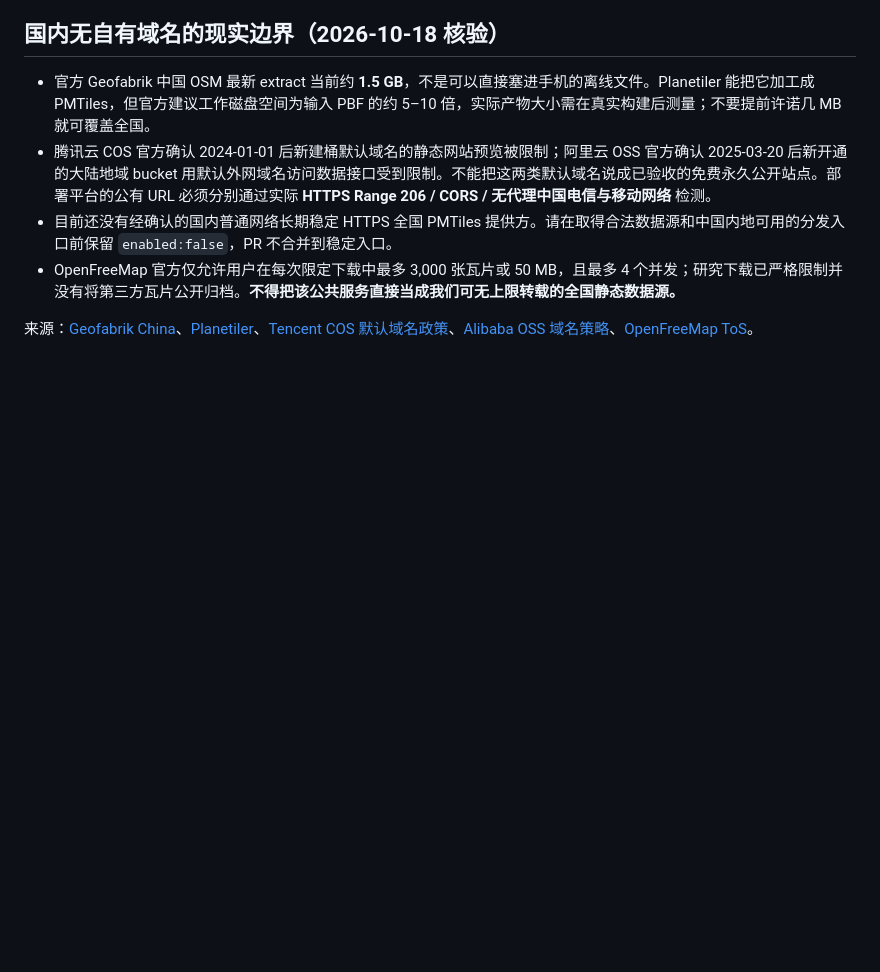
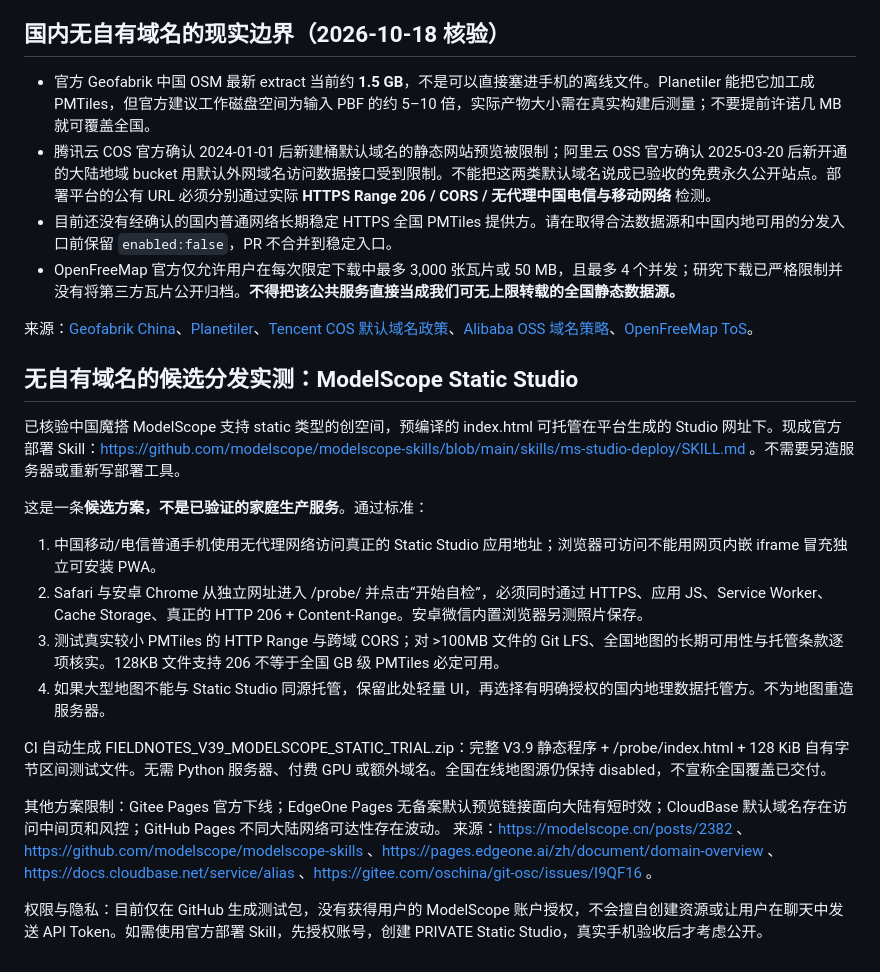
Before and after one commit to jasonz0829vip/fieldnotes-travel-zine, a Markdown page: docs/FIELDNOTES_NATIONAL_ON_DEMAND_P0.md, the part around the change. Drawn GitHub-style; blank space fills up the shorter version.

Commit message:
docs(distribution): ModelScope Static no-domain candidate, official Skill and real 206/PWA verification gates

```diff
--- a/docs/FIELDNOTES_NATIONAL_ON_DEMAND_P0.md
+++ b/docs/FIELDNOTES_NATIONAL_ON_DEMAND_P0.md
@@ -46,3 +46,21 @@ CI 使用 **临时** real OSM 杭州市中心 Z14 九瓦片（OpenFreeMap 限额
 - OpenFreeMap 官方仅允许用户在每次限定下载中最多 3,000 张瓦片或 50 MB，且最多 4 个并发；研究下载已严格限制并没有将第三方瓦片公开归档。**不得把该公共服务直接当成我们可无上限转载的全国静态数据源。**
 
 来源：[Geofabrik China](https://download.geofabrik.de/asia/china.html)、[Planetiler](https://github.com/onthegomap/planetiler)、[Tencent COS 默认域名政策](https://cloud.tencent.com/document/faq/436/102489)、[Alibaba OSS 域名策略](https://www.alibabacloud.com/help/zh/oss/user-guide/regions-and-endpoints)、[OpenFreeMap ToS](https://openfreemap.org/tos/)。
+
+## 无自有域名的候选分发实测：ModelScope Static Studio
+
+已核验中国魔搭 ModelScope 支持 static 类型的创空间，预编译的 index.html 可托管在平台生成的 Studio 网址下。现成官方部署 Skill：https://github.com/modelscope/modelscope-skills/blob/main/skills/ms-studio-deploy/SKILL.md 。不需要另造服务器或重新写部署工具。
+
+这是一条**候选方案，不是已验证的家庭生产服务**。通过标准：
+
+1. 中国移动/电信普通手机使用无代理网络访问真正的 Static Studio 应用地址；浏览器可访问不能用网页内嵌 iframe 冒充独立可安装 PWA。
+2. Safari 与安卓 Chrome 从独立网址进入 /probe/ 并点击“开始自检”，必须同时通过 HTTPS、应用 JS、Service Worker、Cache Storage、真正的 HTTP 206 + Content-Range。安卓微信内置浏览器另测照片保存。
+3. 测试真实较小 PMTiles 的 HTTP Range 与跨域 CORS；对 >100MB 文件的 Git LFS、全国地图的长期可用性与托管条款逐项核实。128KB 文件支持 206 不等于全国 GB 级 PMTiles 必定可用。
+4. 如果大型地图不能与 Static Studio 同源托管，保留此处轻量 UI，再选择有明确授权的国内地理数据托管方。不为地图重造服务器。
+
+CI 自动生成 FIELDNOTES_V39_MODELSCOPE_STATIC_TRIAL.zip：完整 V3.9 静态程序 + /probe/index.html + 128 KiB 自有字节区间测试文件。无需 Python 服务器、付费 GPU 或额外域名。全国在线地图源仍保持 disabled，不宣称全国覆盖已交付。
+
+其他方案限制：Gitee Pages 官方下线；EdgeOne Pages 无备案默认预览链接面向大陆有短时效；CloudBase 默认域名存在访问中间页和风控；GitHub Pages 不同大陆网络可达性存在波动。
+来源：https://modelscope.cn/posts/2382 、https://github.com/modelscope/modelscope-skills 、https://pages.edgeone.ai/zh/document/domain-overview 、https://docs.cloudbase.net/service/alias 、https://gitee.com/oschina/git-osc/issues/I9QF16 。
+
+权限与隐私：目前仅在 GitHub 生成测试包，没有获得用户的 ModelScope 账户授权，不会擅自创建资源或让用户在聊天中发送 API Token。如需使用官方部署 Skill，先授权账号，创建 PRIVATE Static Studio，真实手机验收后才考虑公开。
```
